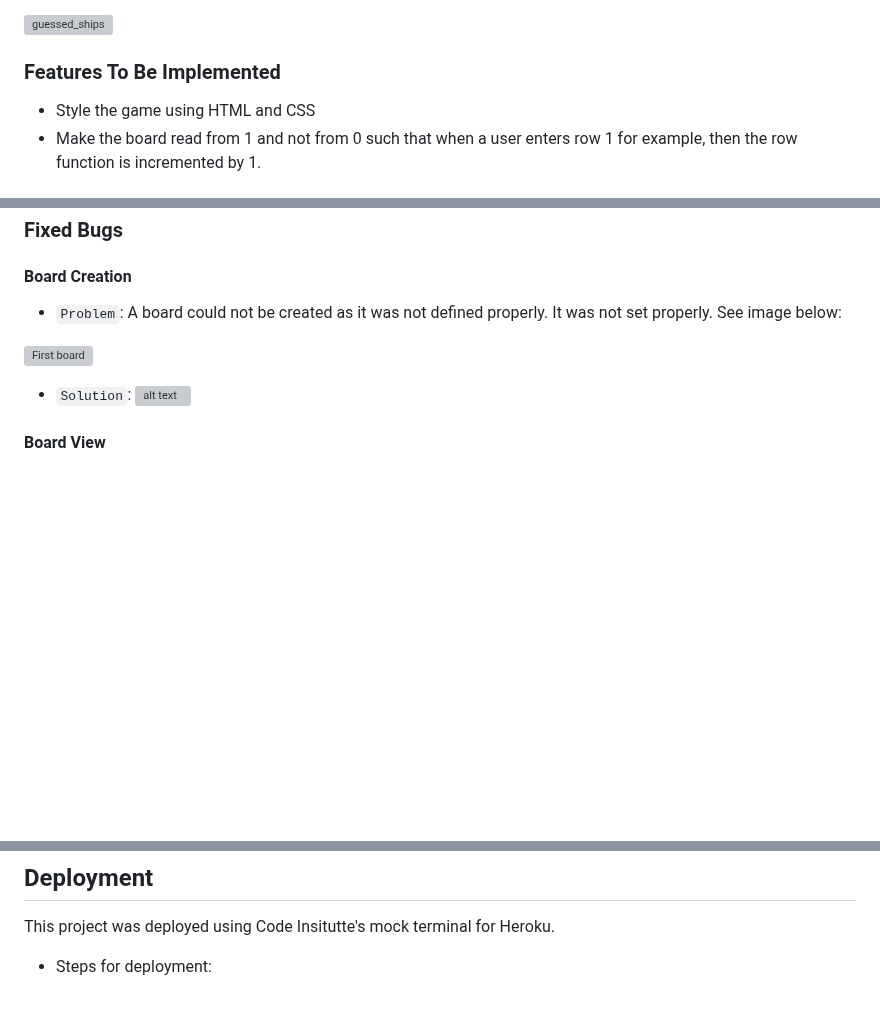
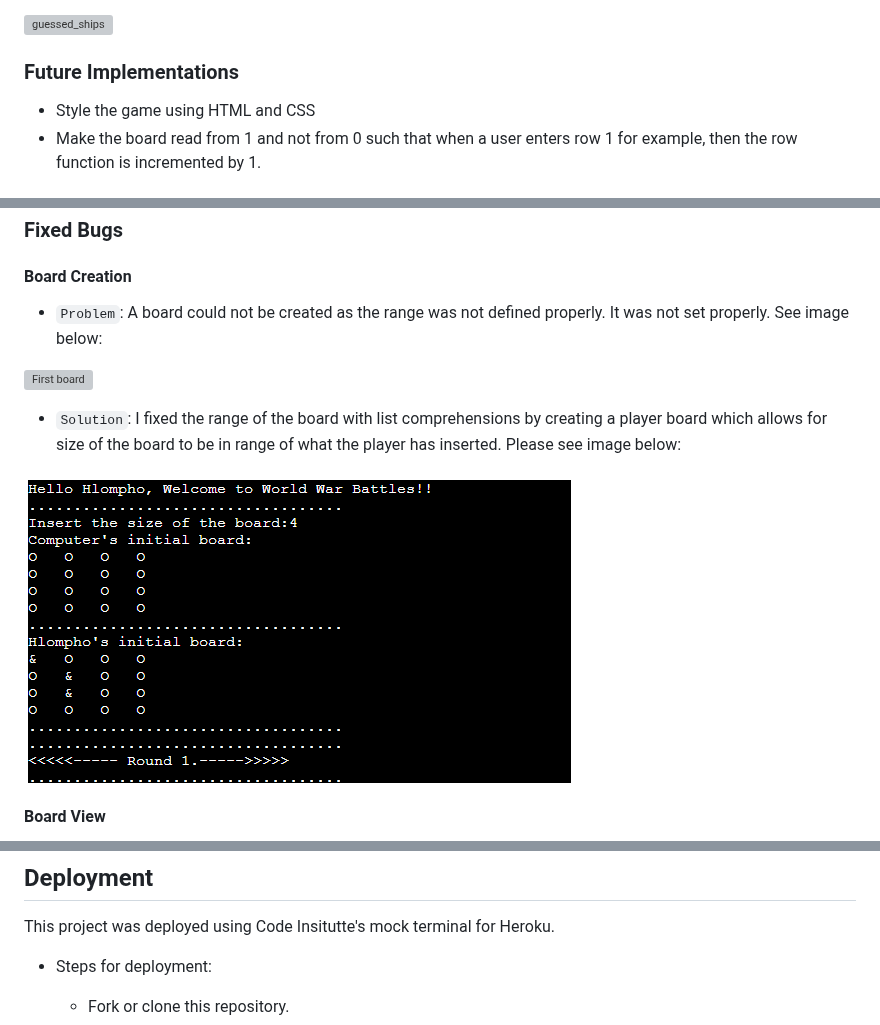
Before and after one commit to hlomphosibeko/World-War-Battles, a Markdown page: README.md, 3 parts joined by grey strips. Drawn GitHub-style; blank space fills up the shorter version; grey boxes are pictures that could not be loaded.

Commit message:
Add image documents, add content in the deployement section, tidy up README.md file

```diff
--- a/README.md
+++ b/README.md
@@ -101,7 +101,7 @@ This game has no specific target market, anyone who is interested can play it. I
 
 ![guessed_ships](README.md.docs/guessed-ships.png)
 
-### Features To Be Implemented
+### Future Implementations
 
 - Style the game using HTML and CSS
 - Make the board read from 1 and not from 0 such that when a user enters row 1 for example, then the row function is incremented by 1.
@@ -134,12 +134,13 @@ The rest of the trailing white spaces will be fixed on future implementations.
 ### Fixed Bugs
 
 #### Board Creation
-- `Problem`: A board could not be created as it was not defined properly. It was not set properly. See image below:
+- `Problem`: A board could not be created as the range was not defined properly. It was not set properly. See image below:
 
 ![First board](README.md.docs/first-board.png)
 
-- `Solution`:
-![alt text](image.png)
+- `Solution`: I fixed the range of the board with list comprehensions by creating a player board which allows for size of the board to be in range of what the player has inserted. Please see image below:
+
+![new board](README.md.docs/new-board.png)
 
 #### Board View
 - `Problem`: In order to check if the game is running, I had used a list as seen on the below screen shot to tell if the ships have been hit or not. I used ‘!’ exclamation marks as placeholders, however my Mentor advised I use a different legend for good user experience. Please see below for previous matrix:
@@ -197,4 +198,5 @@ The rest of the trailing white spaces will be fixed on future implementations.
 This project was deployed using Code Insitutte's mock terminal for Heroku.
 
 - Steps for deployment:
+    - Fork or clone this repository.
     - Clone this project repository to use VS Code as workspace
```
Also changed, not shown: other parts of README.md (+15 -6 lines).
